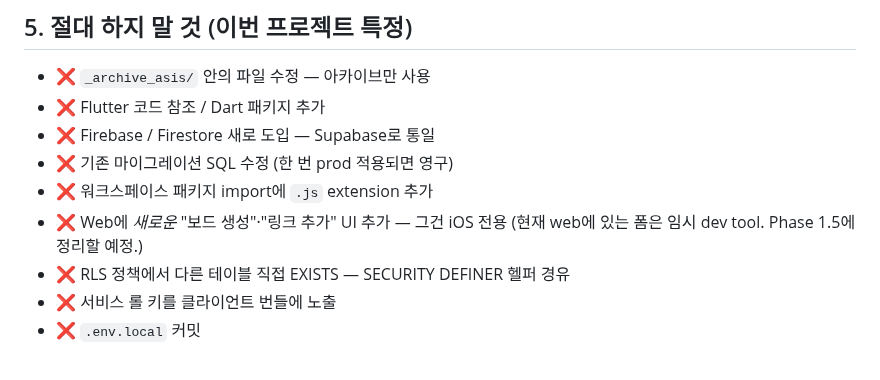
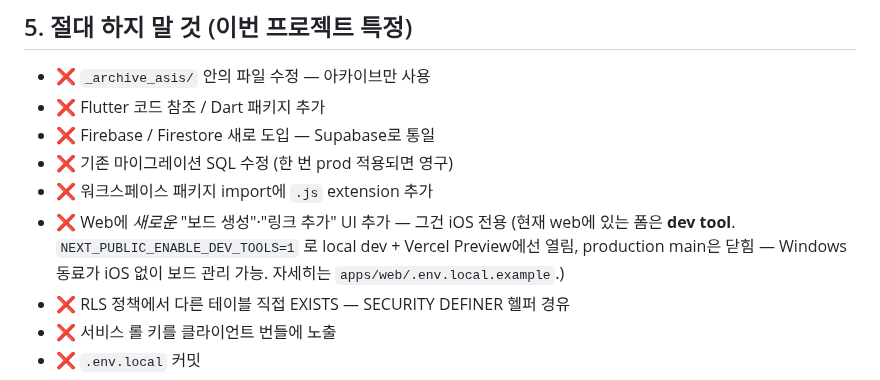
Before and after one commit to SerendipityLife/MOAJOA, a Markdown page: CLAUDE.md, the part around the change. GitHub-like rendering.

Commit message:
docs(claude.md): clarify dev-tools gate behavior for Windows collaborators
CLAUDE.md §5 said the web board-management UI is "임시 dev tool. Phase
1.5에 정리할 예정" but didn't explain the env flag that already gates
it. With a Windows-based collaborator on the team (no iOS build
possible), the flag is the real escape hatch — document the three-tier
policy explicitly:
  local dev (.env.local) → 1 → /boards opens
  Vercel Preview          → 1 → branch deploys behave like dev
  Vercel Production main → unset → /boards redirects to /login

Co-Authored-By: Claude Opus 4.7 (1M context) <noreply@anthropic.com>

```diff
--- a/CLAUDE.md
+++ b/CLAUDE.md
@@ -211,7 +211,9 @@ moajoa/
 - ❌ 기존 마이그레이션 SQL 수정 (한 번 prod 적용되면 영구)
 - ❌ 워크스페이스 패키지 import에 `.js` extension 추가
 - ❌ Web에 *새로운* "보드 생성"·"링크 추가" UI 추가 — 그건 iOS 전용
-  (현재 web에 있는 폼은 임시 dev tool. Phase 1.5에 정리할 예정.)
+  (현재 web에 있는 폼은 **dev tool**. `NEXT_PUBLIC_ENABLE_DEV_TOOLS=1`
+  로 local dev + Vercel Preview에선 열림, production main은 닫힘 —
+  Windows 동료가 iOS 없이 보드 관리 가능. 자세히는 `apps/web/.env.local.example`.)
 - ❌ RLS 정책에서 다른 테이블 직접 EXISTS — SECURITY DEFINER 헬퍼 경유
 - ❌ 서비스 롤 키를 클라이언트 번들에 노출
 - ❌ `.env.local` 커밋
```
